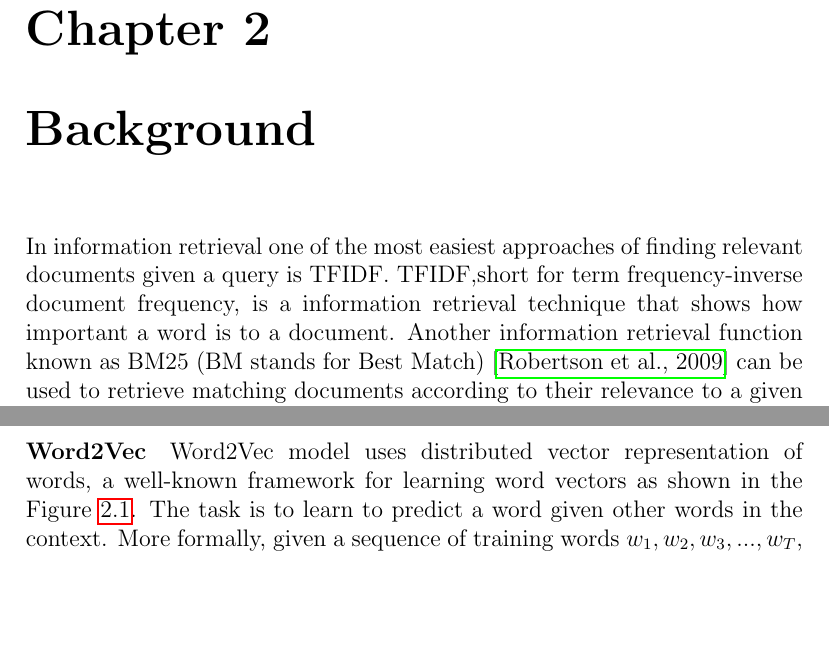
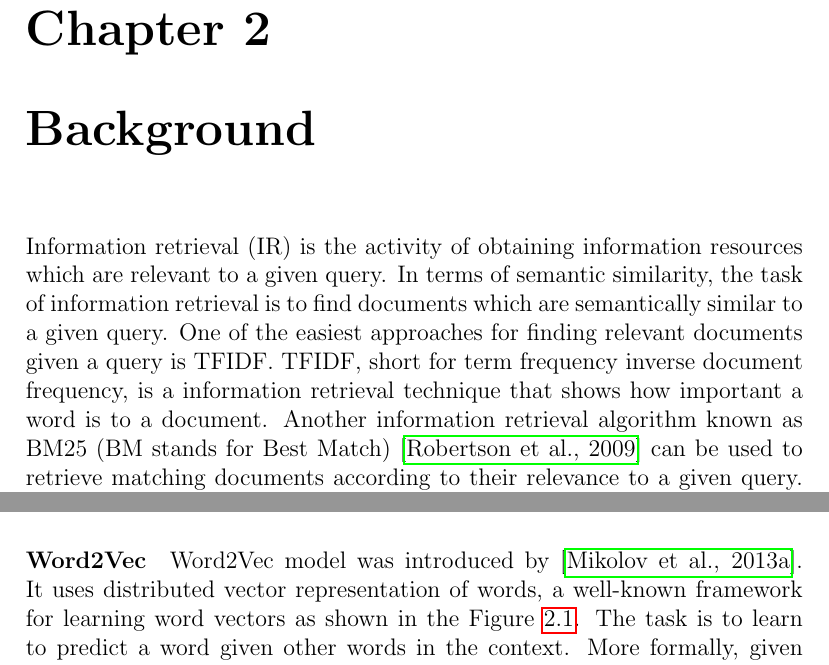
Before and after one commit to Abas-Khan/thesis, a LaTeX thesis (thesis_text/thesis.tex, which reads thesis_text/chapter2_background/background.tex): two parts of pages 11 and 13 of 71, joined at a grey line, cut so that both start at the same text, the shorter picture padded with empty space. Compiled offline with pdfLaTeX.

Commit message:
removed clashes

```diff
--- a/thesis_text/chapter2_background/background.tex
+++ b/thesis_text/chapter2_background/background.tex
@@ -1,9 +1,7 @@
 \chapter{Background}
 \label{chapter:background}
-
-
-In information retrieval one of the most easiest approaches of finding relevant documents given a query is TFIDF.
-TFIDF,short for term frequency-inverse document frequency, is a information retrieval technique that shows how important a word is to a document. Another information retrieval function known as BM25 (BM stands for Best Match) \cite{robertson2009probabilistic} can be used to retrieve matching documents according to their relevance to a given query. \cite{dumais2004latent} introduced a word embedding method as an extension of TDIDF known as Latent Semantic Analysis (LSA). \cite{mikolov2013efficient}, \cite{pennington2014glove} and \cite{shazeer2016swivel} have introduced neural network based word embedding models which have now become benchmarks in semantic similarity extraction.
+Information retrieval (IR) is the activity of obtaining information resources which are relevant to a given query. In terms of semantic similarity, the task of information retrieval is to find documents which are semantically similar to a given query. One of the easiest approaches for finding relevant documents given a query is TFIDF.
+TFIDF, short for term frequency inverse document frequency, is a information retrieval technique that shows how important a word is to a document. Another information retrieval algorithm known as BM25 (BM stands for Best Match) \cite{robertson2009probabilistic} can be used to retrieve matching documents according to their relevance to a given query. \cite{dumais2004latent} introduced a word embedding method as an extension of TDIDF known as Latent Semantic Analysis (LSA). \cite{mikolov2013efficient}, \cite{pennington2014glove} and \cite{shazeer2016swivel} have introduced neural network based word embedding models which have now become benchmarks in semantic similarity extraction.
 
 
 \section{Summary of relevant approaches}
@@ -29,6 +27,6 @@ LSA uses Singular Value Decomposition (SVD) to perform dimensionality reduction
 Word embedding is a language modeling and feature learning technique in natural language processing(NLP) which maps words and phrases to the real number vector space of desired dimension.
 
-\paragraph{Word2Vec} Word2Vec model uses distributed vector representation of words, a well-known framework for learning word vectors as shown in the Figure \ref{fig:Word2Vec model}. The task is to learn to predict a word given other words in the context.
+\paragraph{Word2Vec} Word2Vec model was  introduced by \cite{mikolov2013efficient}. It uses distributed vector representation of words, a well-known framework for learning word vectors as shown in the Figure \ref{fig:Word2Vec model}. The task is to learn to predict a word given other words in the context.
 More formally, given a sequence of training words
 $w_{1}, w_{2}, w_{3}, ..., w_{T} $, the objective of the word vector model is to maximize the average log probability
 \\
```
Also changed, not shown: thesis_text/thesis.pdf, thesis_text/chapter2_background/background.tex (6 more changed lines), 6 other files.
